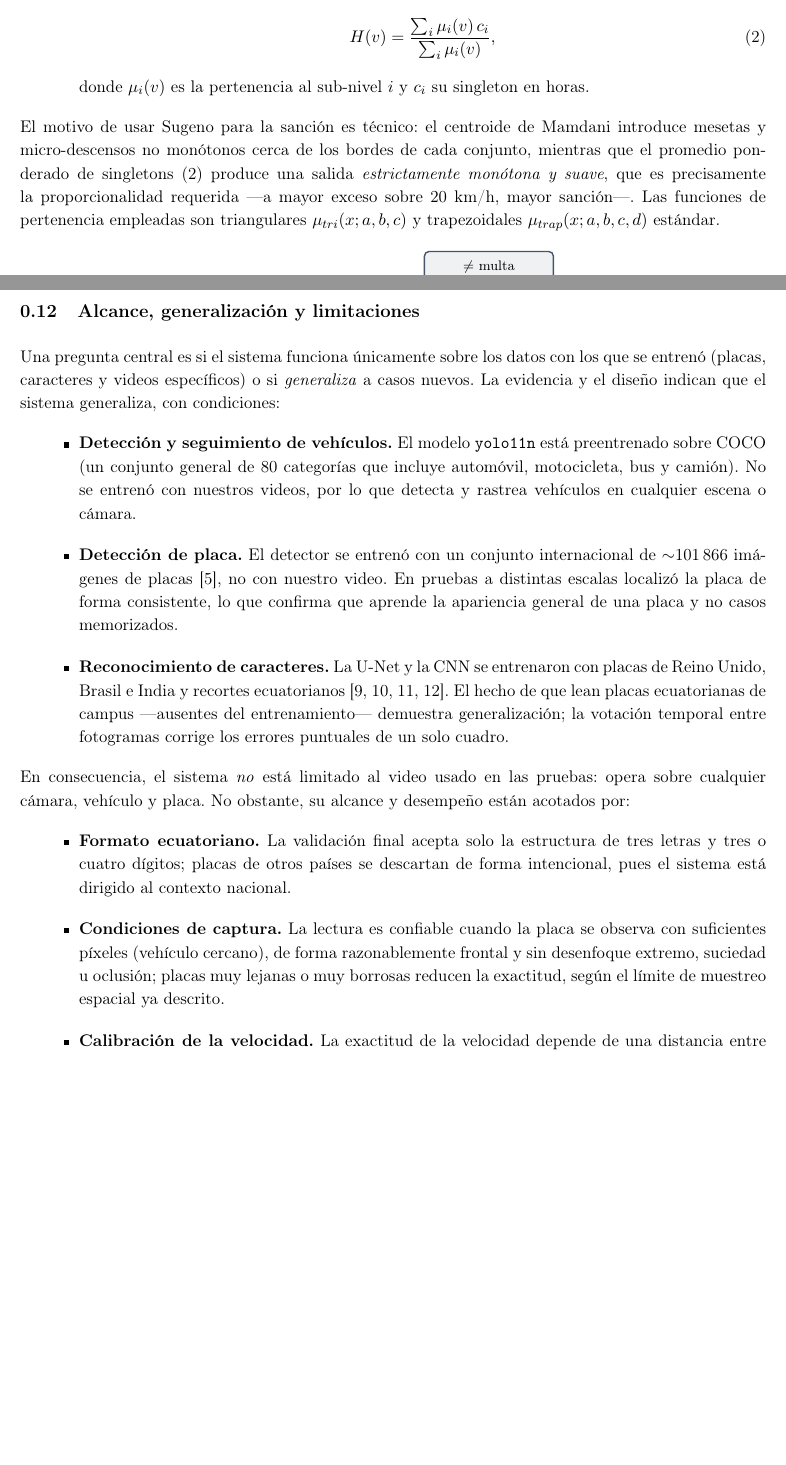
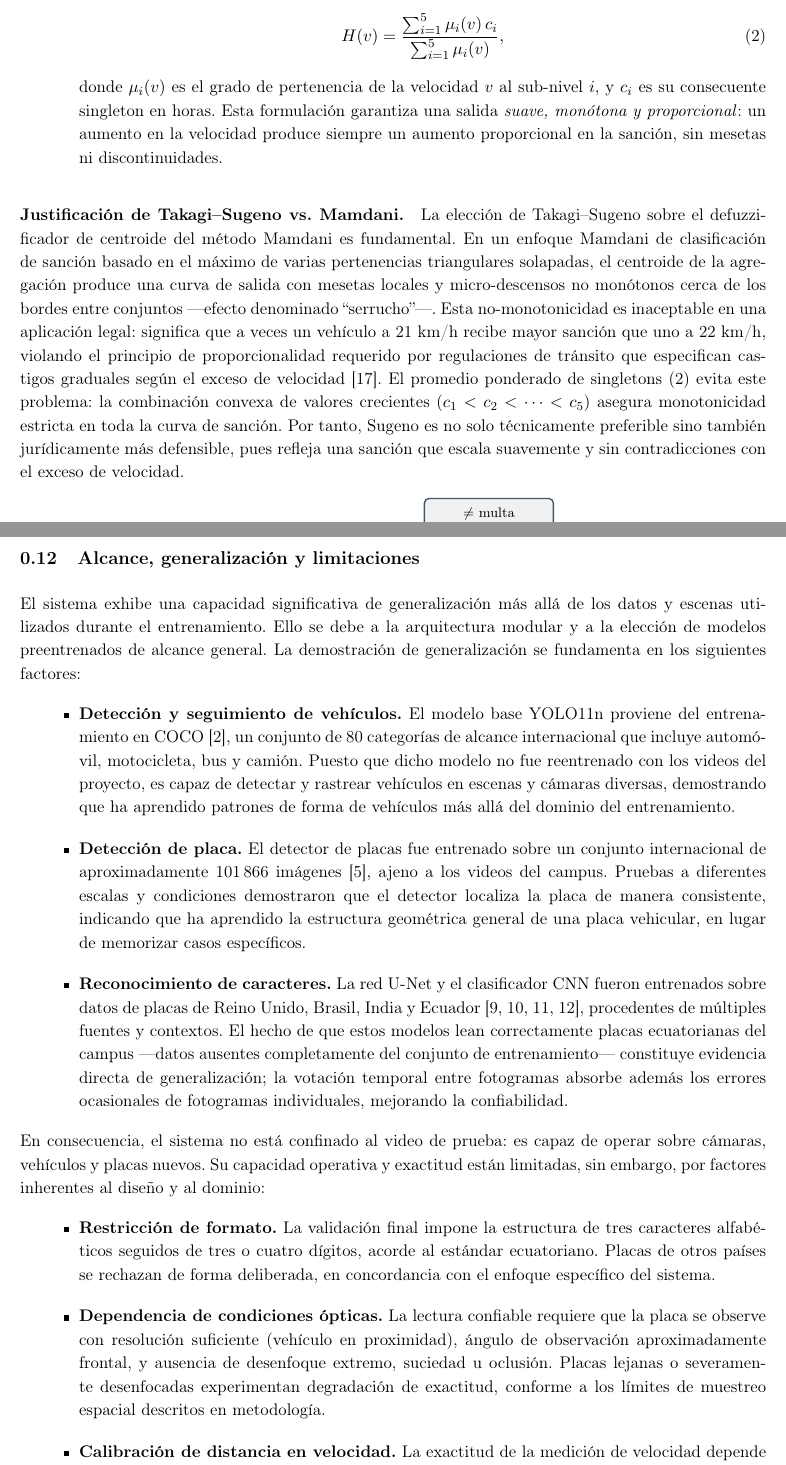
Before and after one commit to PAUL-23VE/IA_radar, a LaTeX document (informe/IA_VelasteguiManjarres__7SW_ProyectoFinal.tex): two parts of pages 8 and 15 of 18, joined at a grey line, cut at the place of the change, the shorter picture padded with empty space. The pictures show the PDF file informe/IA_VelasteguiManjarres__7SW_ProyectoFinal.pdf that the author committed with the source.

Commit message:
docs(informe): reescrituras formales y mejoras Sugeno
- Alcance/generalización: tercera persona, tono formal académico. Explicado
  cómo generaliza cada módulo (YOLO/COCO preentrenado, detector internacional,
  OCR multi-país). Limitaciones claras: formato EC, condiciones ópticas,
  calibración, confusiones O/0.
- TAC y Habilidades blandas: formato vertical.
- Sanción (Takagi–Sugeno): subsección nueva 'Justificación' explica por qué
  Sugeno vs. Mamdani (mesetas/serrucho, legalidad, monotonicidad). Mucho más
  clara y defensible jurídicamente.

Co-Authored-By: Claude Opus 4.8 <noreply@anthropic.com>

```diff
--- a/informe/IA_VelasteguiManjarres__7SW_ProyectoFinal.tex
+++ b/informe/IA_VelasteguiManjarres__7SW_ProyectoFinal.tex
@@ -385 +385,0 @@ diseño tiene dos etapas (Figura~\ref{fig:fuzzy}):
-    salida es el promedio ponderado
@@ -386,17 +393,27 @@ diseño tiene dos etapas (Figura~\ref{fig:fuzzy}):
     \begin{equation}
-        H(v) = \frac{\sum_i \mu_i(v)\, c_i}{\sum_i \mu_i(v)},
+        H(v) = \frac{\sum_{i=1}^{5} \mu_i(v)\, c_i}{\sum_{i=1}^{5} \mu_i(v)},
         \label{eq:sugeno}
     \end{equation}
-    donde $\mu_i(v)$ es la pertenencia al sub-nivel $i$ y $c_i$ su singleton en horas.
+    donde $\mu_i(v)$ es el grado de pertenencia de la velocidad $v$ al sub-nivel $i$,
+    y $c_i$ es su consecuente singleton en horas. Esta formulación garantiza una salida
+    \emph{suave, monótona y proporcional}: un aumento en la velocidad produce siempre
+    un aumento proporcional en la sanción, sin mesetas ni discontinuidades.
 \end{enumerate}
 
-El motivo de usar Sugeno para la sanción es técnico: el centroide de Mamdani introduce
-mesetas y micro-descensos no monótonos cerca de los bordes de cada conjunto, mientras
-que el promedio ponderado de singletons~\eqref{eq:sugeno} produce una salida
-\emph{estrictamente monótona y suave}, que es precisamente la proporcionalidad
-requerida ---a mayor exceso sobre 20~km/h, mayor sanción---. Las funciones de
-pertenencia empleadas son triangulares $\mu_{tri}(x;a,b,c)$ y trapezoidales
-$\mu_{trap}(x;a,b,c,d)$ estándar.
+\paragraph{Justificación de Takagi--Sugeno vs.~Mamdani.} La elección de Takagi--Sugeno
+sobre el defuzzificador de centroide del método Mamdani es fundamental. En un enfoque
+Mamdani de clasificación de sanción basado en el máximo de varias pertenencias
+triangulares solapadas, el centroide de la agregación produce una curva de salida con
+mesetas locales y micro-descensos no monótonos cerca de los bordes entre conjuntos
+---efecto denominado ``serrucho''---. Esta no-monotonicidad es inaceptable en una
+aplicación legal: significa que a veces un vehículo a 21~km/h recibe mayor sanción que
+uno a 22~km/h, violando el principio de proporcionalidad requerido por regulaciones de
+tránsito que especifican castigos graduales según el exceso de velocidad
+\cite{reglamento}. El promedio ponderado de singletons~\eqref{eq:sugeno} evita este
+problema: la combinación convexa de valores crecientes ($c_1 < c_2 < \cdots < c_5$)
+asegura monotonicidad estricta en toda la curva de sanción. Por tanto, Sugeno es no
+solo técnicamente preferible sino también jurídicamente más defensible, pues refleja
+una sanción que escala suavemente y sin contradicciones con el exceso de velocidad.
 
 \begin{figure}[H]
     \centering
@@ -658,36 +675,45 @@ TensorFlow, manteniendo el rendimiento y separando el uso de GPU (seguimiento) d
 CPU (reconocimiento).
 
 \subsection{Alcance, generalización y limitaciones}
-Una pregunta central es si el sistema funciona únicamente sobre los datos con los que
-se entrenó (placas, caracteres y videos específicos) o si \emph{generaliza} a casos
-nuevos. La evidencia y el diseño indican que el sistema generaliza, con condiciones:
+El sistema exhibe una capacidad significativa de generalización más allá de los datos y
+escenas utilizados durante el entrenamiento. Ello se debe a la arquitectura modular y
+a la elección de modelos preentrenados de alcance general. La demostración de
+generalización se fundamenta en los siguientes factores:
 
 \begin{itemize}
-    \item \textbf{Detección y seguimiento de vehículos.} El modelo \texttt{yolo11n}
-    está preentrenado sobre COCO (un conjunto general de 80 categorías que incluye
-    automóvil, motocicleta, bus y camión). No se entrenó con nuestros videos, por lo
-    que detecta y rastrea vehículos en cualquier escena o cámara.
-    \item \textbf{Detección de placa.} El detector se entrenó con un conjunto
-    internacional de $\sim$101\,866 imágenes de placas \cite{ds_placas}, no con nuestro
-    video. En pruebas a distintas escalas localizó la placa de forma consistente, lo
-    que confirma que aprende la apariencia general de una placa y no casos memorizados.
-    \item \textbf{Reconocimiento de caracteres.} La U-Net y la CNN se entrenaron con
-    placas de Reino Unido, Brasil e India y recortes ecuatorianos
-    \cite{ds_uk,ds_brasil,ds_seg,ds_ec}. El hecho de que lean placas ecuatorianas de
-    campus ---ausentes del entrenamiento--- demuestra generalización; la votación
-    temporal entre fotogramas corrige los errores puntuales de un solo cuadro.
+    \item \textbf{Detección y seguimiento de vehículos.} El modelo base YOLO11n proviene
+    del entrenamiento en COCO \cite{yolo11}, un conjunto de 80 categorías de alcance
+    internacional que incluye automóvil, motocicleta, bus y camión. Puesto que dicho
+    modelo no fue reentrenado con los videos del proyecto, es capaz de detectar y
+    rastrear vehículos en escenas y cámaras diversas, demostrando que ha aprendido
+    patrones de forma de vehículos más allá del dominio del entrenamiento.
+    \item \textbf{Detección de placa.} El detector de placas fue entrenado sobre un
+    conjunto internacional de aproximadamente 101\,866 imágenes \cite{ds_placas},
+    ajeno a los videos del campus. Pruebas a diferentes escalas y condiciones
+    demostraron que el detector localiza la placa de manera consistente, indicando que
+    ha aprendido la estructura geométrica general de una placa vehicular, en lugar de
+    memorizar casos específicos.
+    \item \textbf{Reconocimiento de caracteres.} La red U-Net y el clasificador CNN
+    fueron entrenados sobre datos de placas de Reino Unido, Brasil, India y Ecuador
+    \cite{ds_uk,ds_brasil,ds_seg,ds_ec}, procedentes de múltiples fuentes y contextos.
+    El hecho de que estos modelos lean correctamente placas ecuatorianas del campus
+    ---datos ausentes completamente del conjunto de entrenamiento--- constituye evidencia
+    directa de generalización; la votación temporal entre fotogramas absorbe además los
+    errores ocasionales de fotogramas individuales, mejorando la confiabilidad.
 \end{itemize}
 
-En consecuencia, el sistema \emph{no} está limitado al video usado en las pruebas:
-opera sobre cualquier cámara, vehículo y placa. No obstante, su alcance y desempeño
-están acotados por:
+En consecuencia, el sistema no está confinado al video de prueba: es capaz de operar
+sobre cámaras, vehículos y placas nuevos. Su capacidad operativa y exactitud están
+limitadas, sin embargo, por factores inherentes al diseño y al dominio:
 
 \begin{itemize}
-    \item \textbf{Formato ecuatoriano.} La validación final acepta solo la estructura
-    de tres letras y tres o cuatro dígitos; placas de otros países se descartan de
-    forma intencional, pues el sistema está dirigido al contexto nacional.
-    \item \textbf{Condiciones de captura.} La lectura es confiable cuando la placa se
-    observa con suficientes píxeles (vehículo cercano), de forma razonablemente frontal
-    y sin desenfoque extremo, suciedad u oclusión; placas muy lejanas o muy borrosas
-    reducen la exactitud, según el límite de muestreo espacial ya descrito.
-    \item \textbf{Calibración de la velocidad.} La exactitud de la velocidad depende de
+    \item \textbf{Restricción de formato.} La validación final impone la estructura de
+    tres caracteres alfabéticos seguidos de tres o cuatro dígitos, acorde al estándar
+    ecuatoriano. Placas de otros países se rechazan de forma deliberada, en concordancia
+    con el enfoque específico del sistema.
+    \item \textbf{Dependencia de condiciones ópticas.} La lectura confiable requiere que
+    la placa se observe con resolución suficiente (vehículo en proximidad), ángulo de
+    observación aproximadamente frontal, y ausencia de desenfoque extremo, suciedad u
+    oclusión. Placas lejanas o severamente desenfocadas experimentan degradación de
+    exactitud, conforme a los límites de muestreo espacial descritos en metodología.
+    \item \textbf{Calibración de distancia en velocidad.} La exactitud de la medición de
```
Also changed, not shown: informe/IA_VelasteguiManjarres__7SW_ProyectoFinal.pdf, informe/IA_VelasteguiManjarres__7SW_ProyectoFinal.tex (44 more changed lines).
